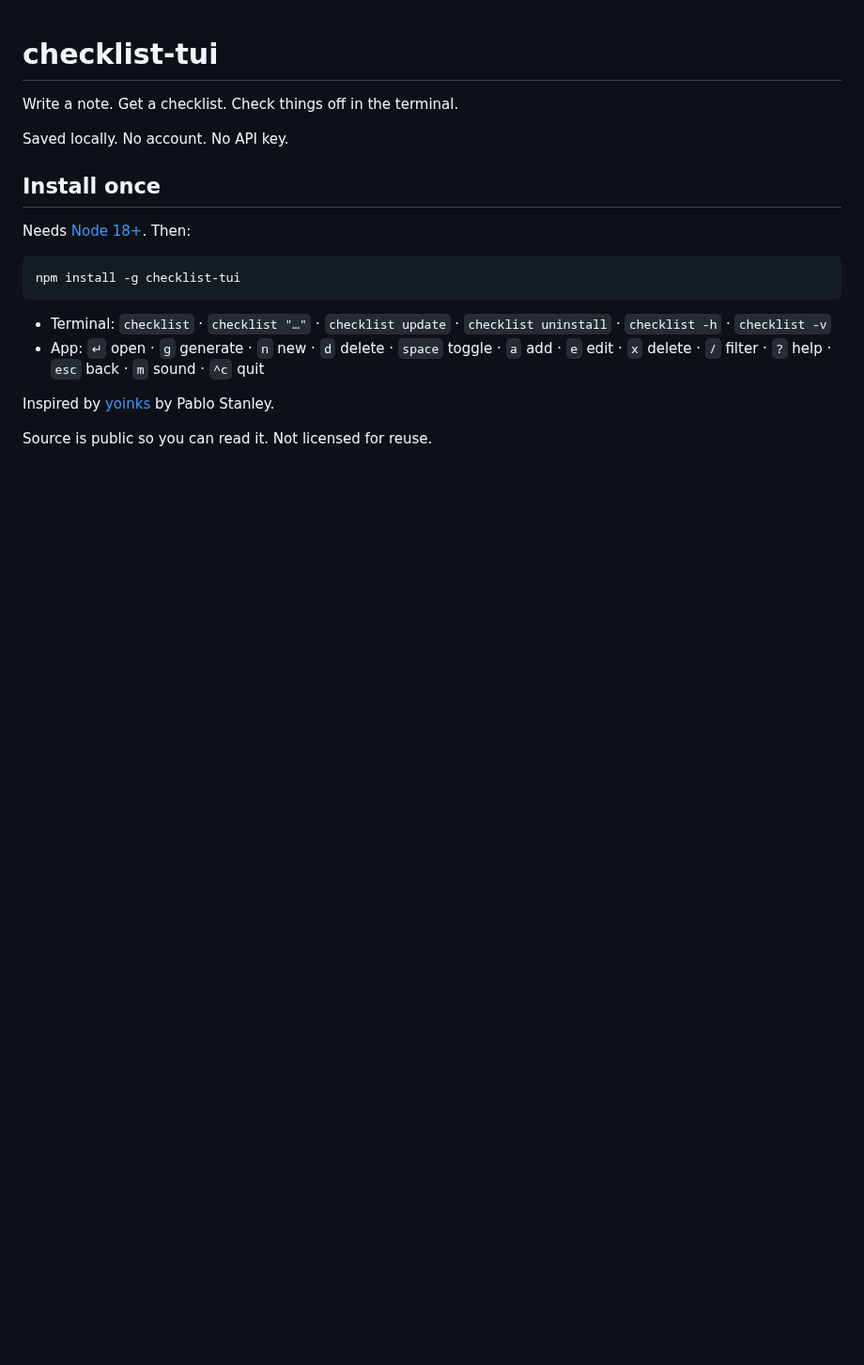
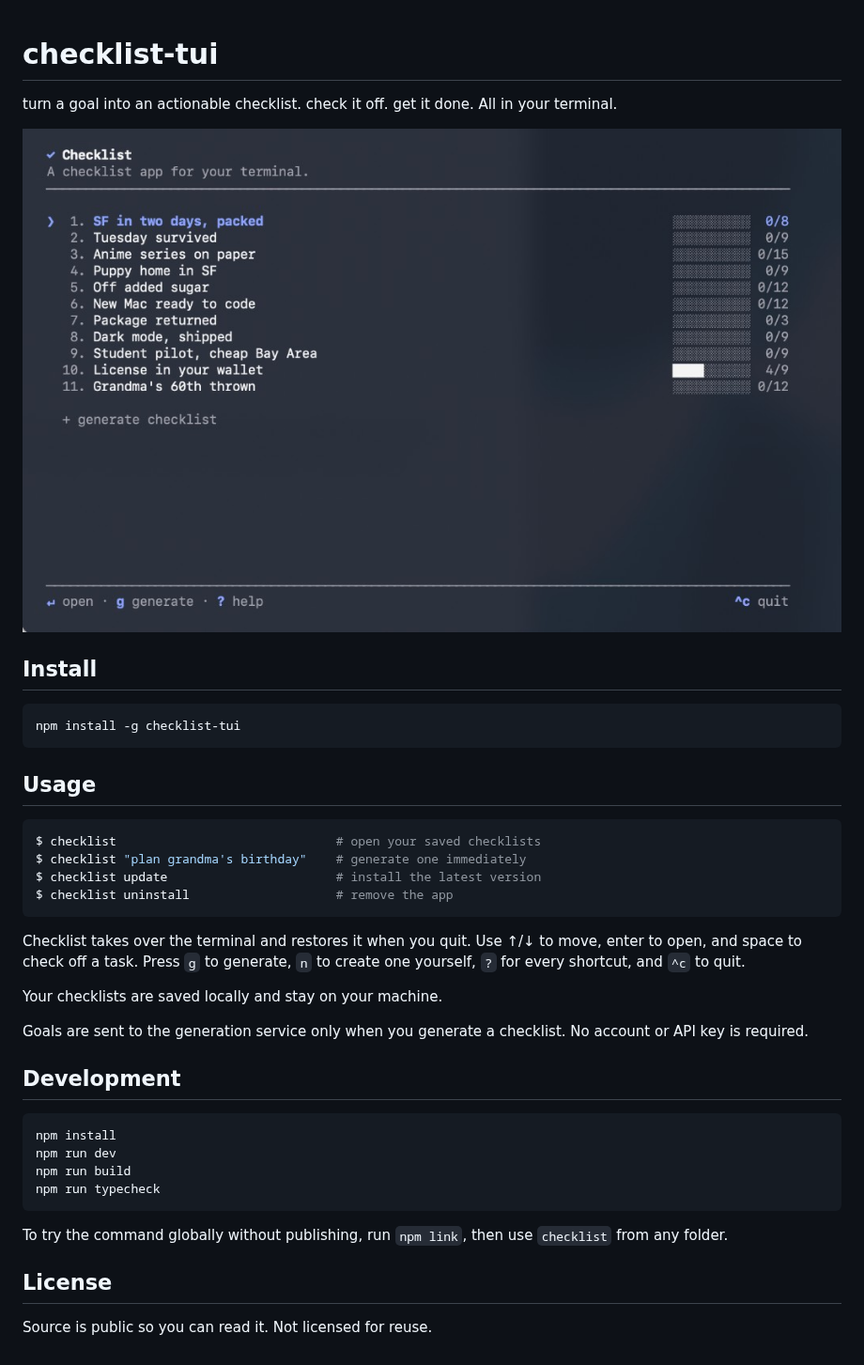
Before and after one commit to AnushriyaB/checklist-tui, a Markdown page: README.md, the part around the change. Shown at 94% size. Drawn GitHub-style; pictures changed too: assets/home.png (added); blank space fills up the shorter version.

Commit message:
Rewrite the README around the product experience and show the current TUI.
Co-authored-by: Cursor <cursoragent@cursor.com>

````diff
--- a/README.md
+++ b/README.md
@@ -1,20 +1,45 @@
 # checklist-tui
 
-Write a note. Get a checklist. Check things off in the terminal.
+turn a goal into an actionable checklist. check it off. get it done. All in your terminal.
 
-Saved locally. No account. No API key.
+<img src="assets/home.png" alt="Checklist home screen with saved checklists and progress" width="100%">
 
-## Install once
+## Install
 
-Needs [Node 18+](https://nodejs.org). Then:
-
-```bash
+```sh
 npm install -g checklist-tui
 ```
 
-- Terminal: `checklist` · `checklist "…"` · `checklist update` · `checklist uninstall` · `checklist -h` · `checklist -v`
-- App: `↵` open · `g` generate · `n` new · `d` delete · `space` toggle · `a` add · `e` edit · `x` delete · `/` filter · `?` help · `esc` back · `m` sound · `^c` quit
+## Usage
 
-Inspired by [yoinks](https://github.com/pablostanley/yoinks) by Pablo Stanley.
+```sh
+$ checklist                              # open your saved checklists
+$ checklist "plan grandma's birthday"    # generate one immediately
+$ checklist update                       # install the latest version
+$ checklist uninstall                    # remove the app
+```
+
+Checklist takes over the terminal and restores it when you quit. Use ↑/↓ to
+move, enter to open, and space to check off a task. Press `g` to generate,
+`n` to create one yourself, `?` for every shortcut, and `^c` to quit.
+
+Your checklists are saved locally and stay on your machine.
+
+Goals are sent to the generation service only when you generate a checklist.
+No account or API key is required.
+
+## Development
+
+```sh
+npm install
+npm run dev
+npm run build
+npm run typecheck
+```
+
+To try the command globally without publishing, run `npm link`, then use
+`checklist` from any folder.
+
+## License
 
 Source is public so you can read it. Not licensed for reuse.
````
